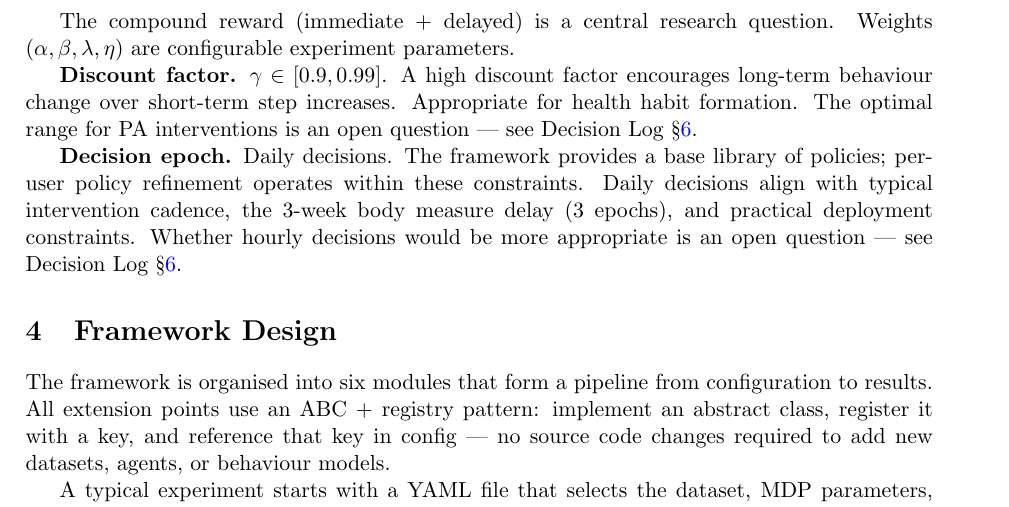
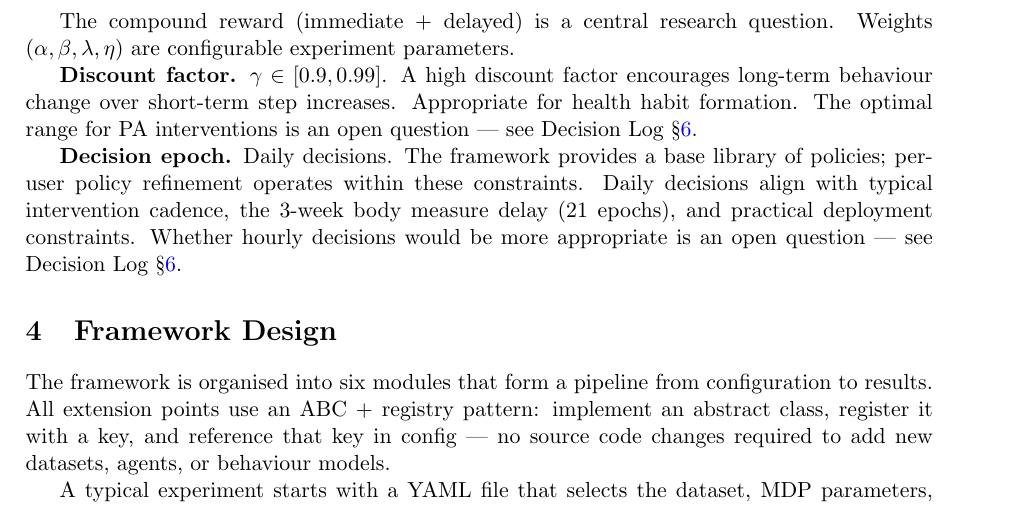
Before and after one commit to wd7512/rl-health-interventions, a LaTeX document (docs/initial_design.tex): part of page 4 of 7, cut so that both start at the same text. Compiled offline with pdfLaTeX.

Commit message:
fix: 3 epochs → 21 epochs (consistent with daily decision epoch)

```diff
--- a/docs/initial_design.tex
+++ b/docs/initial_design.tex
@@ -214,7 +214,7 @@ is an open question --- see Decision Log \S\ref{sec:decisions}.
 \textbf{Decision epoch.} Daily decisions. The framework provides a base library
 of policies; per-user policy refinement operates within these constraints.
 Daily decisions align with typical intervention cadence, the 3-week body
-measure delay (3 epochs), and practical deployment constraints. Whether
+measure delay (21 epochs), and practical deployment constraints. Whether
 hourly decisions would be more appropriate is an open question
 --- see Decision Log \S\ref{sec:decisions}.
 
```
